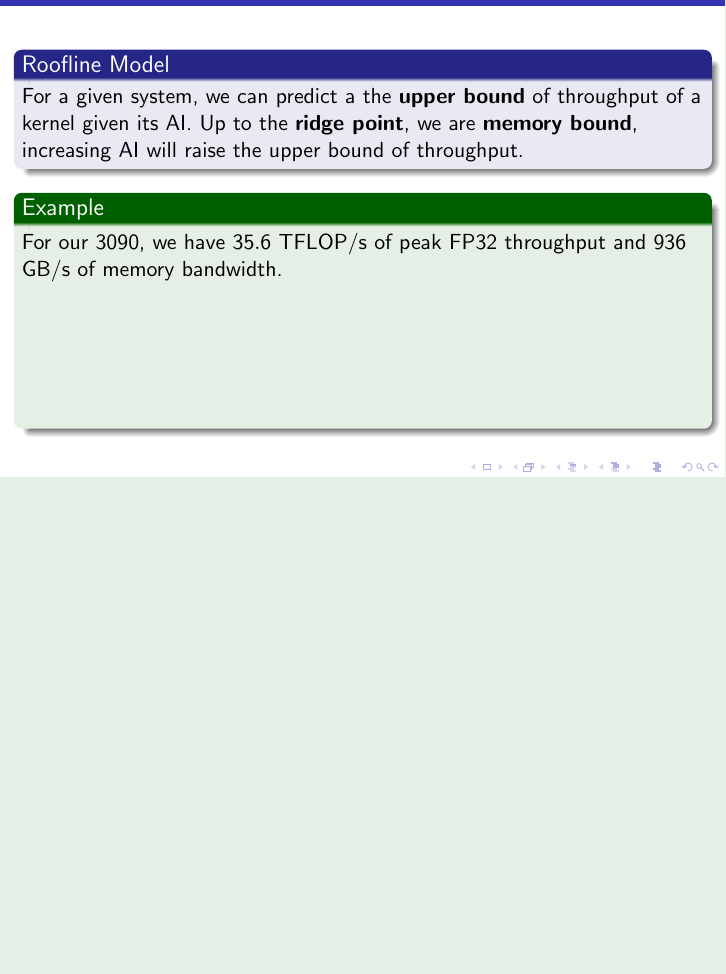
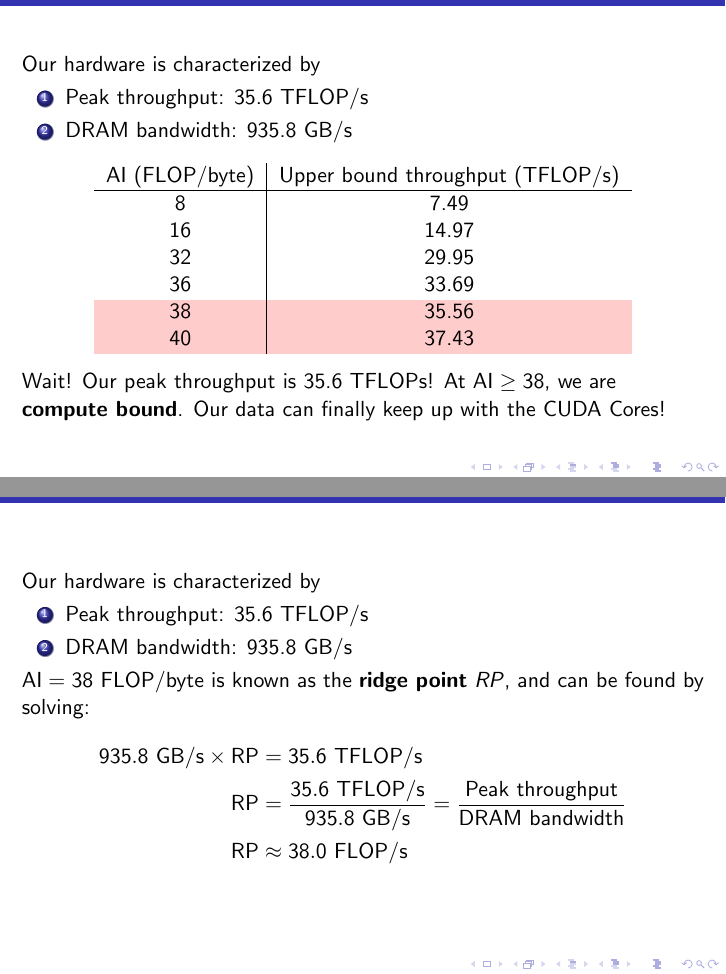
Before and after one commit to samlyme/CUDA_lectures, a LaTeX document (presentation/4_matmul_cuda/3_roofline_model.tex): part of page 18 of 21 before the commit and two parts of pages 17 and 18 of 21 after it, the two joined at a grey line, cut at the place of the change, the shorter picture padded with empty space. The pictures show the PDF file presentation/4_matmul_cuda/3_roofline_model.pdf that the author committed with the source.

Commit message:
intro to roofline through example smooth

```diff
--- a/presentation/4_matmul_cuda/3_roofline_model.tex
+++ b/presentation/4_matmul_cuda/3_roofline_model.tex
@@ -184,6 +184,11 @@
 
 \begin{frame}
   \frametitle{Hypothetical Kernel}
+  Our hardware is characterized by
+  \begin{enumerate}
+    \item Peak throughput: 35.6 TFLOP/s
+    \item DRAM bandwidth: 935.8 GB/s
+  \end{enumerate}
   \begin{example}
     Imagine we have some kernel that has double the AI at 16.0 FLOP/s.
     \pause Our upper bound throughput is now
@@ -196,7 +201,12 @@
 
 \begin{frame}
   \frametitle{Hypothetical Kernels}
-  \centering
+  Our hardware is characterized by
+  \begin{enumerate}
+    \item Peak throughput: 35.6 TFLOP/s
+    \item DRAM bandwidth: 935.8 GB/s
+  \end{enumerate}
+  \begin{center}
     \begin{tabular}{c|c}
       AI (FLOP/byte) & Upper bound throughput (TFLOP/s) \\ \hline
       8  & 7.49 \\
@@ -208 +220,19 @@
     \end{tabular}
+  \end{center}
+
+  \pause
+  Wait! Our peak throughput is 35.6 TFLOPs! At \(\text{AI} \ge 38\), we are
+  \textbf{compute bound}. Our data can finally keep up with the CUDA Cores!
+\end{frame}
+
+\begin{frame}
+  \frametitle{Ridge Point}
+  Our hardware is characterized by
+  \begin{enumerate}
+    \item Peak throughput: 35.6 TFLOP/s
+    \item DRAM bandwidth: 935.8 GB/s
+  \end{enumerate}
+
+  \(\text{AI} = 38\text{ FLOP/byte}\) is known as the \textbf{ridge point} \(RP\),
+  and can be found by solving:
+  \begin{align*}
@@ -209,3 +242,4 @@
+  \end{align*}
 \end{frame}
 
 % \begin{frame}
@@ -232,5 +266,3 @@
     increasing AI will raise the upper bound of throughput.
   \end{block}
 
-  \begin{example}
-    For our 3090, we have $35.6$ TFLOP/s of peak FP32 throughput and $936$ GB/s
@@ -242,5 +269,3 @@
-    are still memory bound.
-  \end{example}
 \end{frame}
 
 \begin{frame}
```
Also changed, not shown: presentation/main.tex (+1 -0 lines), presentation/4_matmul_cuda/3_roofline_model.pdf, presentation/4_matmul_cuda/3_roofline_model.tex (14 more changed lines). Lines whose indentation alone changed are shown as unchanged.
